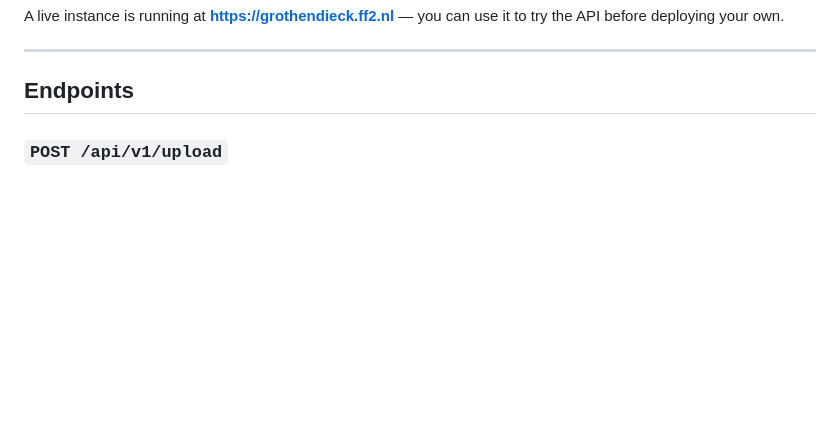
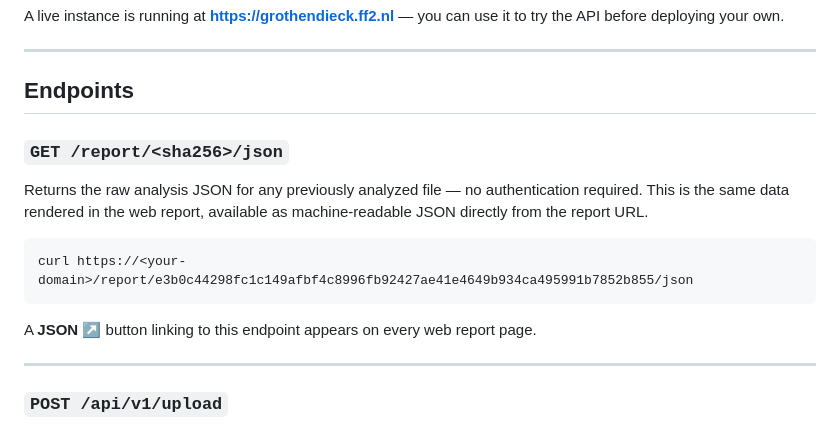
Before and after one commit to toorandom/malhaus, a Markdown page: README-API.md, the part around the change. Rendered like a GitHub page; blank space fills up the shorter version.

Commit message:
Document /report/<sha256>/json endpoint in README and API reference
Co-Authored-By: Claude <https://claude.ai>

````diff
--- a/README-API.md
+++ b/README-API.md
@@ -63,6 +63,18 @@ A live instance is running at **https://grothendieck.ff2.nl** — you can use it
 ---
 
 ## Endpoints
+
+### `GET /report/<sha256>/json`
+
+Returns the raw analysis JSON for any previously analyzed file — no authentication required. This is the same data rendered in the web report, available as machine-readable JSON directly from the report URL.
+
+```bash
+curl https://<your-domain>/report/e3b0c44298fc1c149afbf4c8996fb92427ae41e4649b934ca495991b7852b855/json
+```
+
+A **JSON ↗** button linking to this endpoint appears on every web report page.
+
+---
 
 ### `POST /api/v1/upload`
 
````
Also changed, not shown: README.md (+2 -0 lines).
